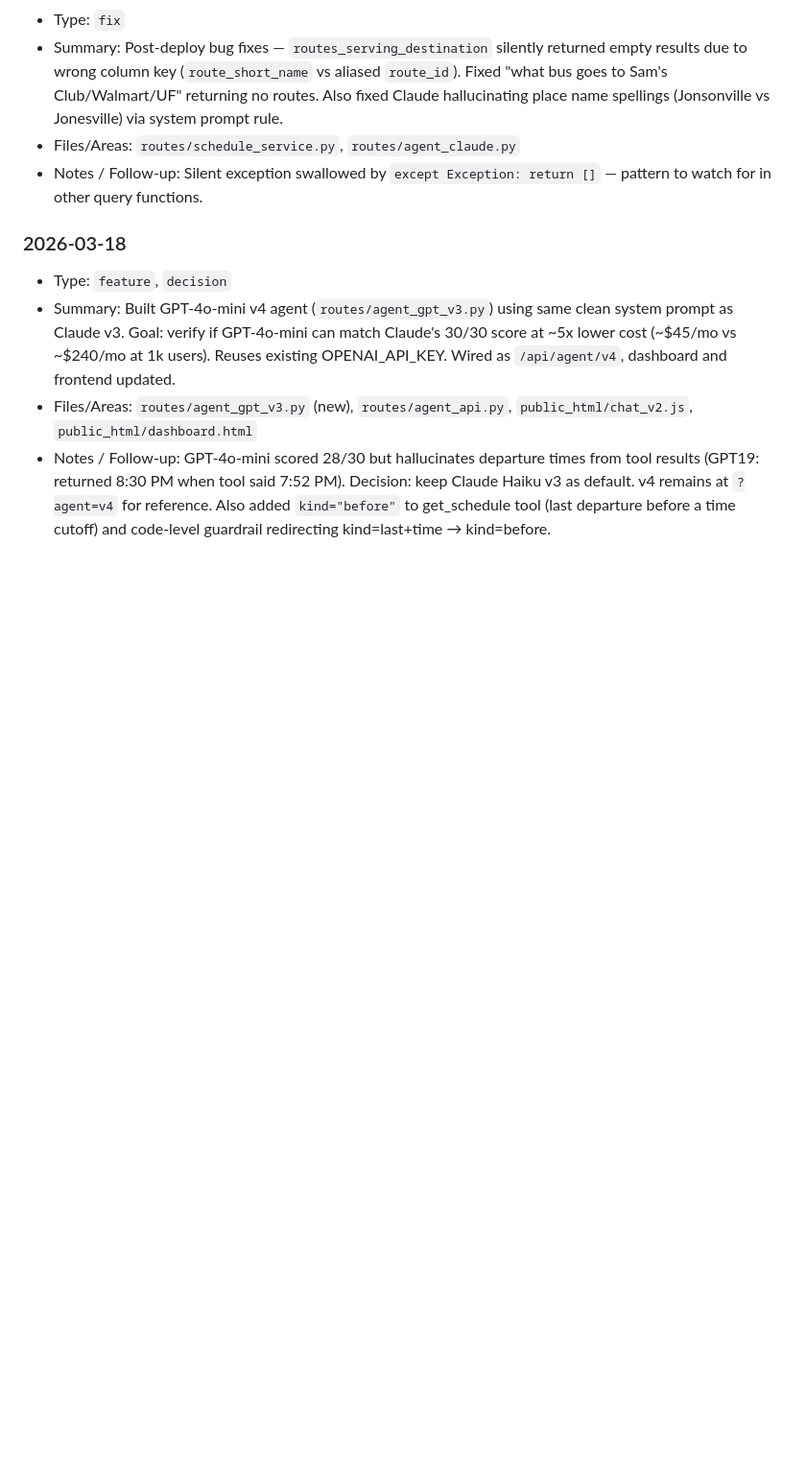
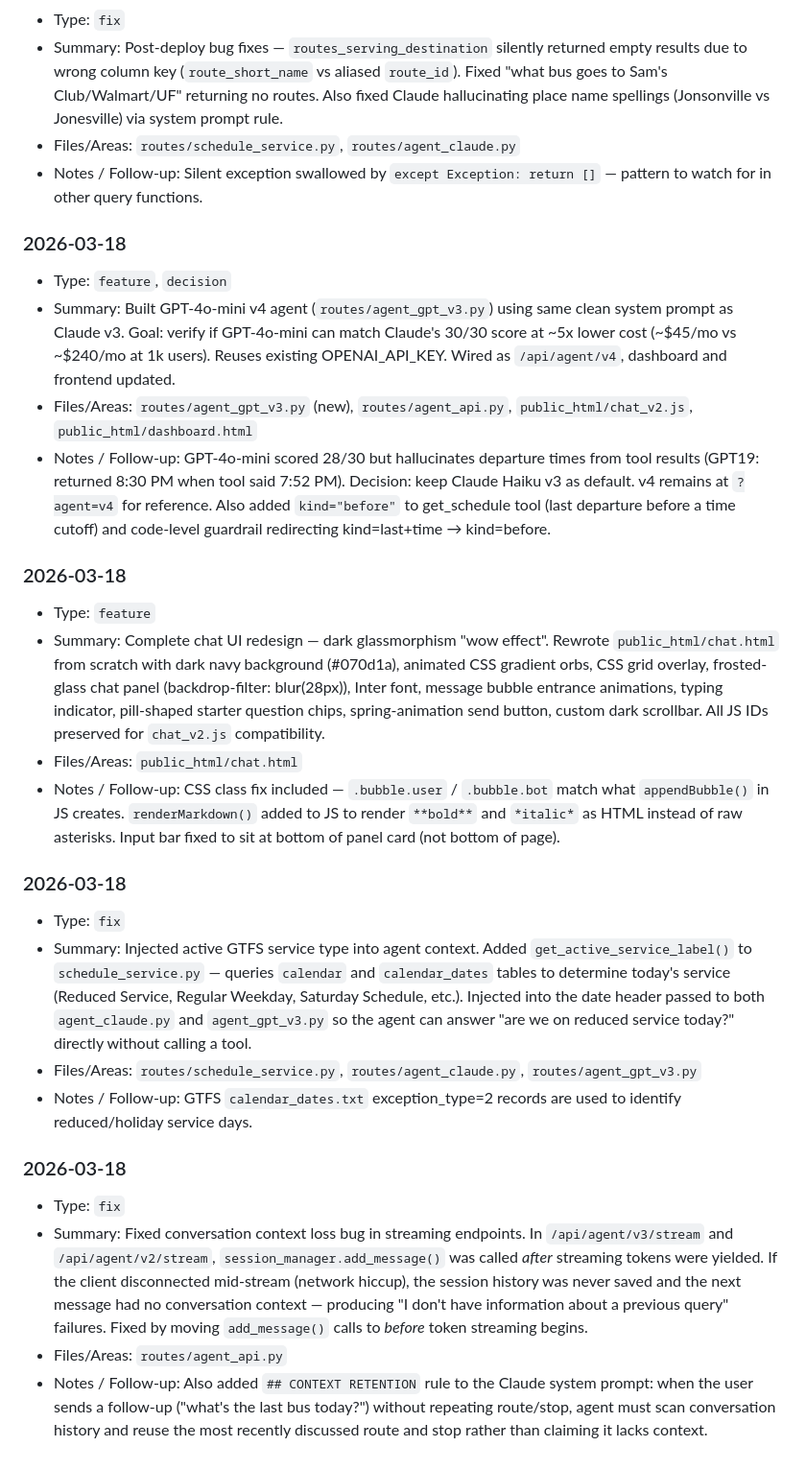
Before and after one commit to Rabelo83/rts-backend, a Markdown page: PROJECT_LOG.md, the part around the change. Shown at 96% size. GitHub-like rendering; blank space fills up the shorter version.

```diff
--- a/PROJECT_LOG.md
+++ b/PROJECT_LOG.md
@@ -136,3 +136,21 @@ How to use:
 - Summary: Built GPT-4o-mini v4 agent (`routes/agent_gpt_v3.py`) using same clean system prompt as Claude v3. Goal: verify if GPT-4o-mini can match Claude's 30/30 score at ~5x lower cost (~$45/mo vs ~$240/mo at 1k users). Reuses existing OPENAI_API_KEY. Wired as `/api/agent/v4`, dashboard and frontend updated.
 - Files/Areas: `routes/agent_gpt_v3.py` (new), `routes/agent_api.py`, `public_html/chat_v2.js`, `public_html/dashboard.html`
 - Notes / Follow-up: GPT-4o-mini scored 28/30 but hallucinates departure times from tool results (GPT19: returned 8:30 PM when tool said 7:52 PM). Decision: keep Claude Haiku v3 as default. v4 remains at `?agent=v4` for reference. Also added `kind="before"` to get_schedule tool (last departure before a time cutoff) and code-level guardrail redirecting kind=last+time → kind=before.
+
+### 2026-03-18
+- Type: `feature`
+- Summary: Complete chat UI redesign — dark glassmorphism "wow effect". Rewrote `public_html/chat.html` from scratch with dark navy background (#070d1a), animated CSS gradient orbs, CSS grid overlay, frosted-glass chat panel (backdrop-filter: blur(28px)), Inter font, message bubble entrance animations, typing indicator, pill-shaped starter question chips, spring-animation send button, custom dark scrollbar. All JS IDs preserved for `chat_v2.js` compatibility.
+- Files/Areas: `public_html/chat.html`
+- Notes / Follow-up: CSS class fix included — `.bubble.user` / `.bubble.bot` match what `appendBubble()` in JS creates. `renderMarkdown()` added to JS to render `**bold**` and `*italic*` as HTML instead of raw asterisks. Input bar fixed to sit at bottom of panel card (not bottom of page).
+
+### 2026-03-18
+- Type: `fix`
+- Summary: Injected active GTFS service type into agent context. Added `get_active_service_label()` to `schedule_service.py` — queries `calendar` and `calendar_dates` tables to determine today's service (Reduced Service, Regular Weekday, Saturday Schedule, etc.). Injected into the date header passed to both `agent_claude.py` and `agent_gpt_v3.py` so the agent can answer "are we on reduced service today?" directly without calling a tool.
+- Files/Areas: `routes/schedule_service.py`, `routes/agent_claude.py`, `routes/agent_gpt_v3.py`
+- Notes / Follow-up: GTFS `calendar_dates.txt` exception_type=2 records are used to identify reduced/holiday service days.
+
+### 2026-03-18
+- Type: `fix`
+- Summary: Fixed conversation context loss bug in streaming endpoints. In `/api/agent/v3/stream` and `/api/agent/v2/stream`, `session_manager.add_message()` was called *after* streaming tokens were yielded. If the client disconnected mid-stream (network hiccup), the session history was never saved and the next message had no conversation context — producing "I don't have information about a previous query" failures. Fixed by moving `add_message()` calls to *before* token streaming begins.
+- Files/Areas: `routes/agent_api.py`
+- Notes / Follow-up: Also added `## CONTEXT RETENTION` rule to the Claude system prompt: when the user sends a follow-up ("what's the last bus today?") without repeating route/stop, agent must scan conversation history and reuse the most recently discussed route and stop rather than claiming it lacks context.
```
Also changed, not shown: TASKS.md (+16 -7 lines).
